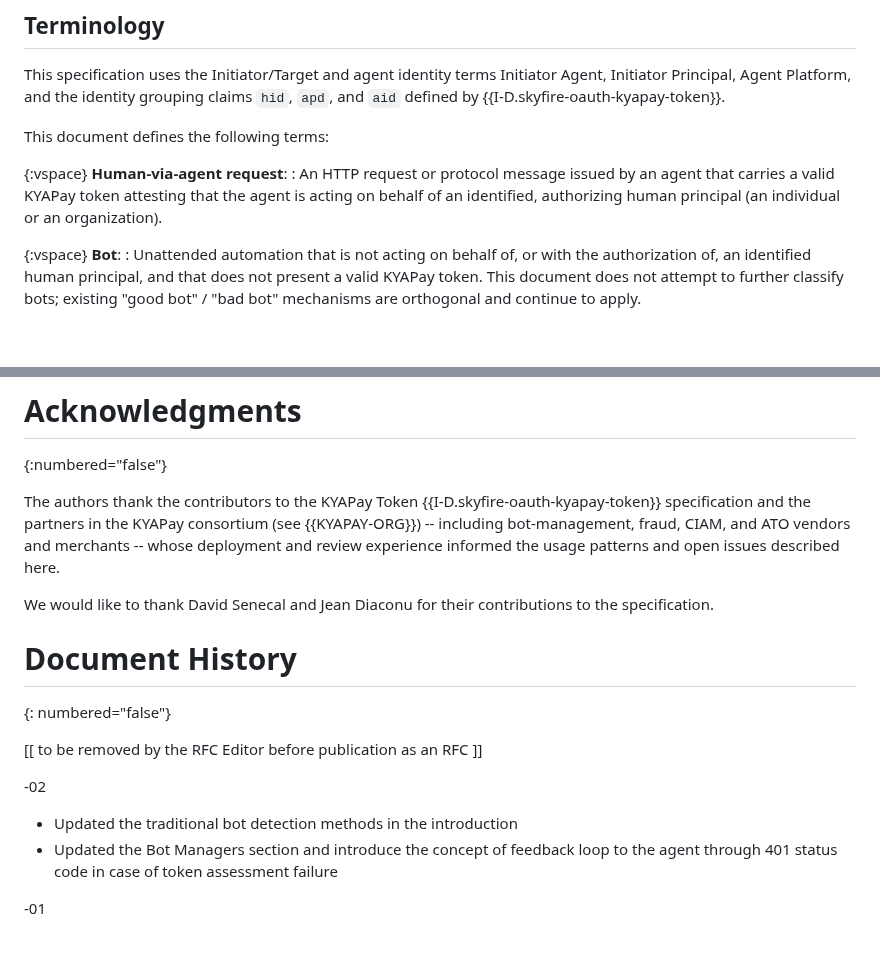
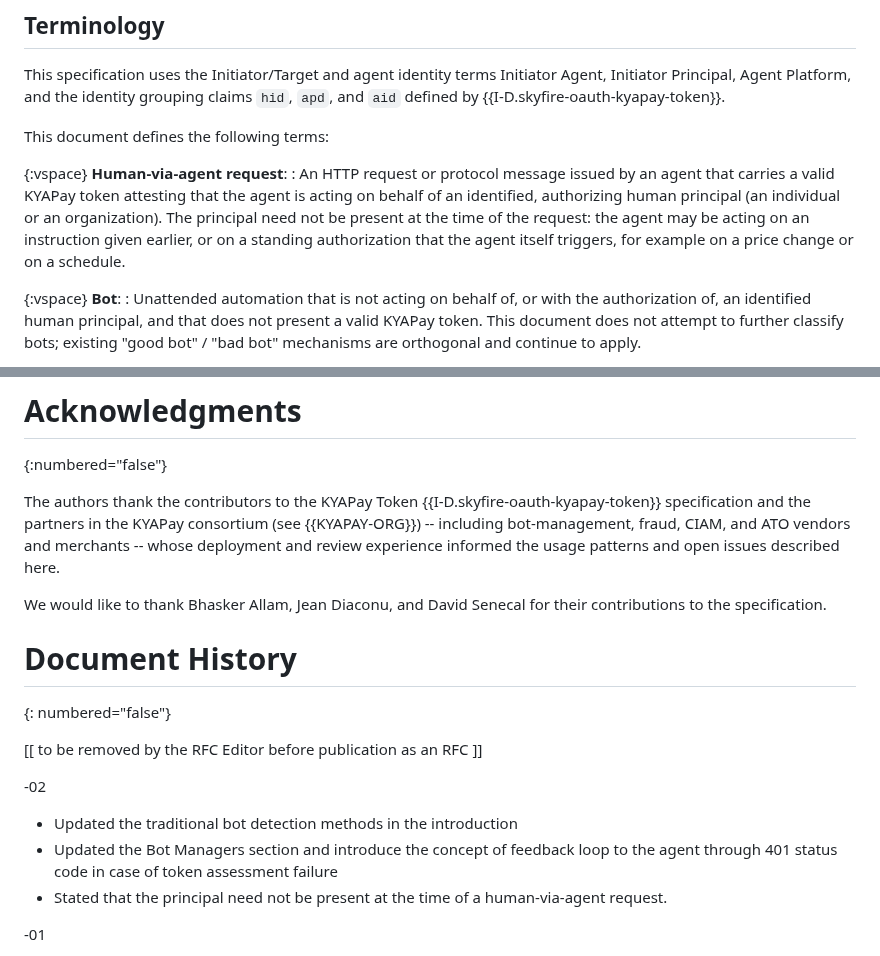
Before and after one commit to skyfire-xyz/draft-skyfire-oauth-using-kyapay-tokens, a Markdown page: draft-skyfire-oauth-using-kyapay-tokens.md, 2 parts joined by grey strips. Rendered like a GitHub page; blank space fills up the shorter version.

Commit message:
S1: State that the principal need not be present at the time of a request (#10)
Addresses S1 in #8, as proposed in our reply there.

```diff
--- a/draft-skyfire-oauth-using-kyapay-tokens.md
+++ b/draft-skyfire-oauth-using-kyapay-tokens.md
@@ -192,6 +192,7 @@ This document defines the following terms:
 {:vspace}
 **Human-via-agent request**:
 : An HTTP request or protocol message issued by an agent that carries a valid KYAPay token attesting that the agent is acting on behalf of an identified, authorizing human principal (an individual or an organization).
+  The principal need not be present at the time of the request: the agent may be acting on an instruction given earlier, or on a standing authorization that the agent itself triggers, for example on a price change or on a schedule.
 
 {:vspace}
 **Bot**:
@@ -789,9 +790,10 @@ The `amr` extensions and the `ivm` and `aml` claims and values are registered by
 The authors thank the contributors to the KYAPay Token {{I-D.skyfire-oauth-kyapay-token}} specification and the partners in the KYAPay consortium (see {{KYAPAY-ORG}}) -- including bot-management, fraud, CIAM, and ATO vendors and merchants -- whose deployment and review experience informed the usage patterns and open issues described here.
 
 We would like to thank
+Bhasker Allam,
+Jean Diaconu,
+and
 David Senecal
-and
-Jean Diaconu
 for their contributions to the specification.
 
 
@@ -804,6 +806,7 @@ for their contributions to the specification.
 
 * Updated the traditional bot detection methods in the introduction
 * Updated the Bot Managers section and introduce the concept of feedback loop to the agent through 401 status code in case of token assessment failure
+* Stated that the principal need not be present at the time of a human-via-agent request.
 
 -01
 
```
